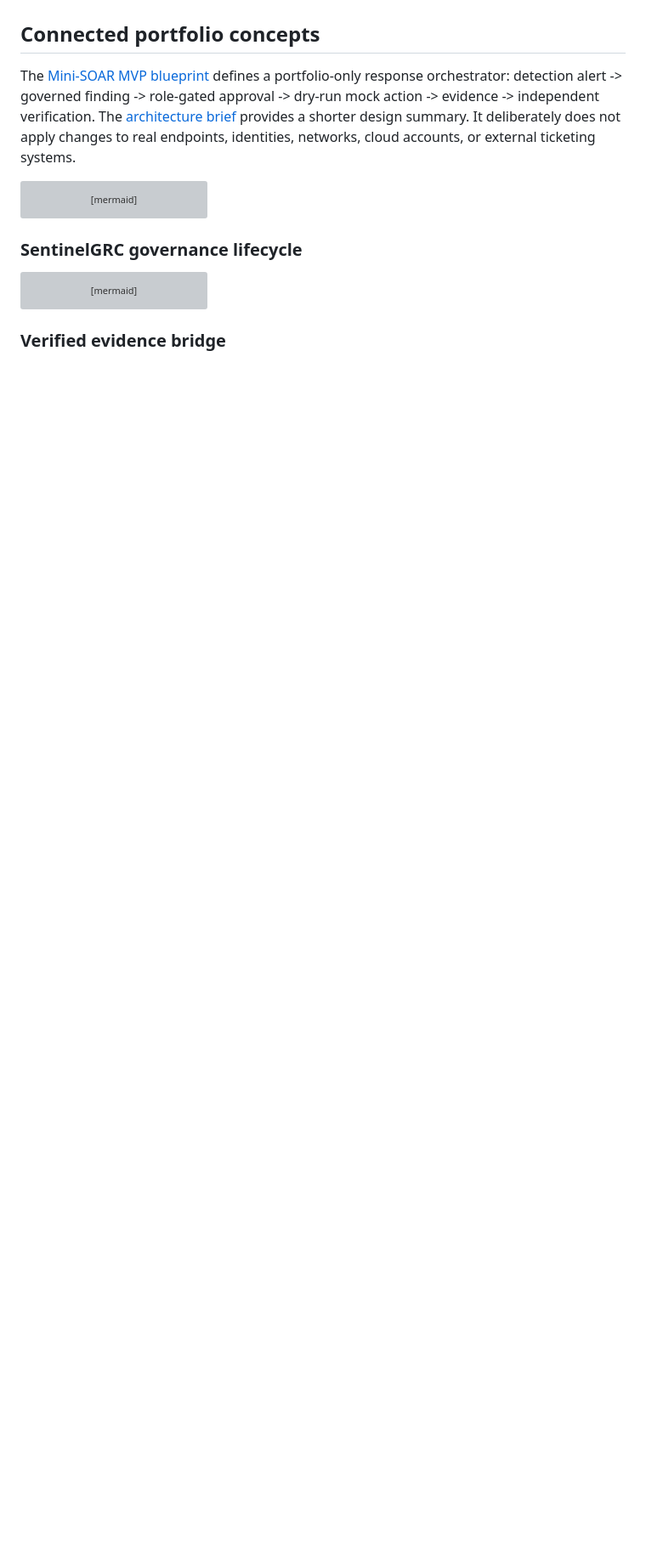
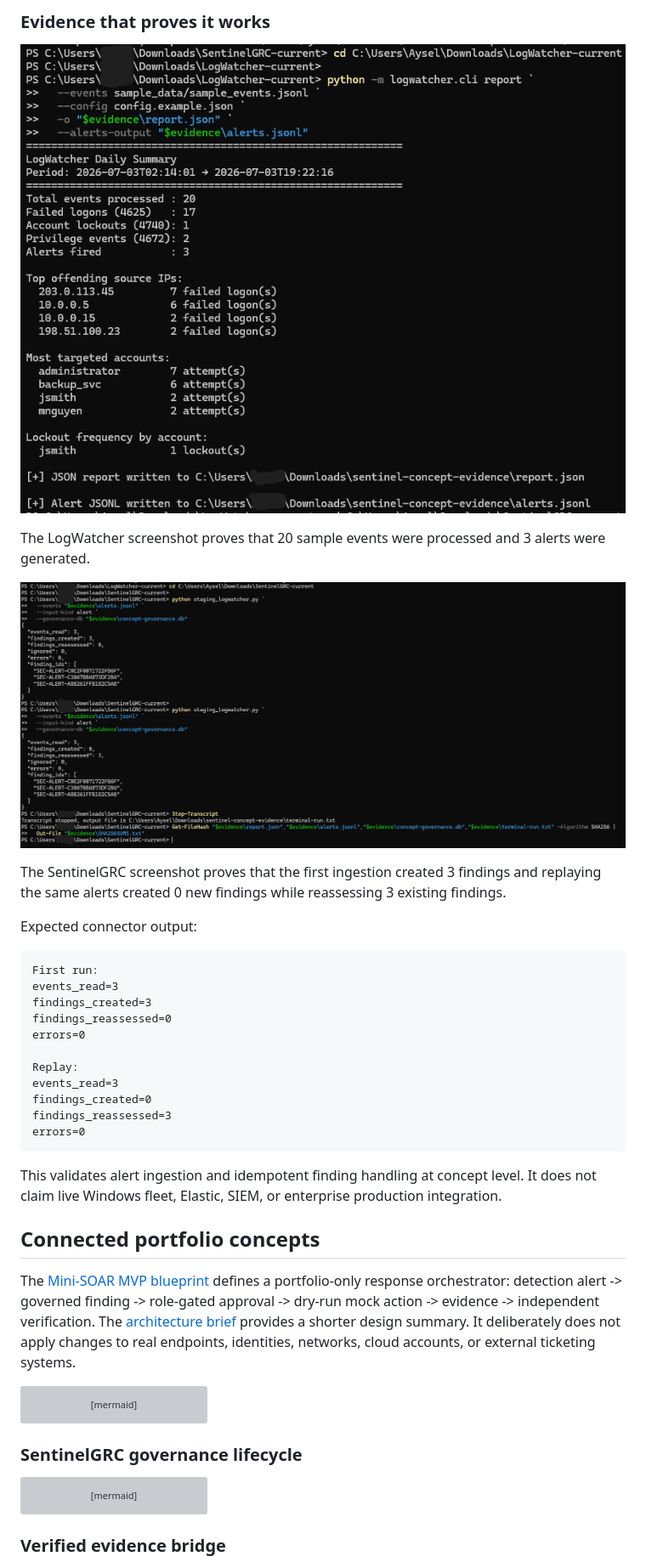
Before and after one commit to SuriyaBoon/SentinelGRC, a Markdown page: README.md, the part around one of its changes. Shown at 85% size. Drawn GitHub-style; blank space fills up the shorter version; grey boxes are pictures that could not be loaded.

Commit message:
docs: restore governance diagrams and validation evidence (#10)
Restore SentinelGRC diagrams, embed validation screenshots, and preserve current portfolio bridge documentation.

````diff
--- a/README.md
+++ b/README.md
@@ -138,3 +229,30 @@ The catalogue illustrates how implementation evidence can be mapped to:
+### Evidence that proves it works
+
+![LogWatcher detection report](docs/evidence/concept-validation/01-logwatcher-report.png)
+
+The LogWatcher screenshot proves that 20 sample events were processed and 3 alerts were generated.
+
+![SentinelGRC replay validation](docs/evidence/concept-validation/02-sentinel-replay.png)
+
+The SentinelGRC screenshot proves that the first ingestion created 3 findings and replaying the same alerts created 0 new findings while reassessing 3 existing findings.
+
+Expected connector output:
+
+```text
+First run:
+events_read=3
+findings_created=3
+findings_reassessed=0
+errors=0
+
+Replay:
+events_read=3
+findings_created=0
+findings_reassessed=3
+errors=0
+```
+
+This validates alert ingestion and idempotent finding handling at concept level. It does not claim live Windows fleet, Elastic, SIEM, or enterprise production integration.
 
 ## Connected portfolio concepts
 
````
Also changed, not shown: other parts of README.md (+99 -8 lines).
